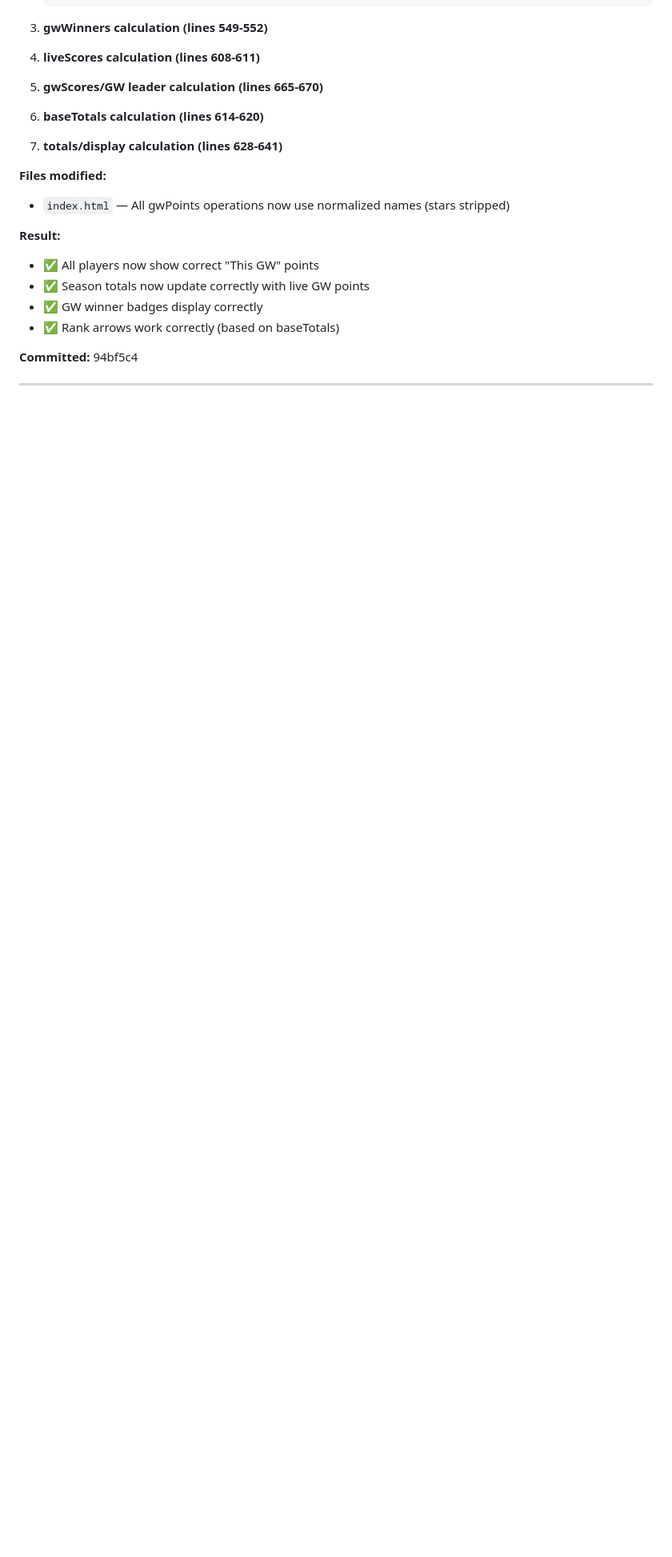
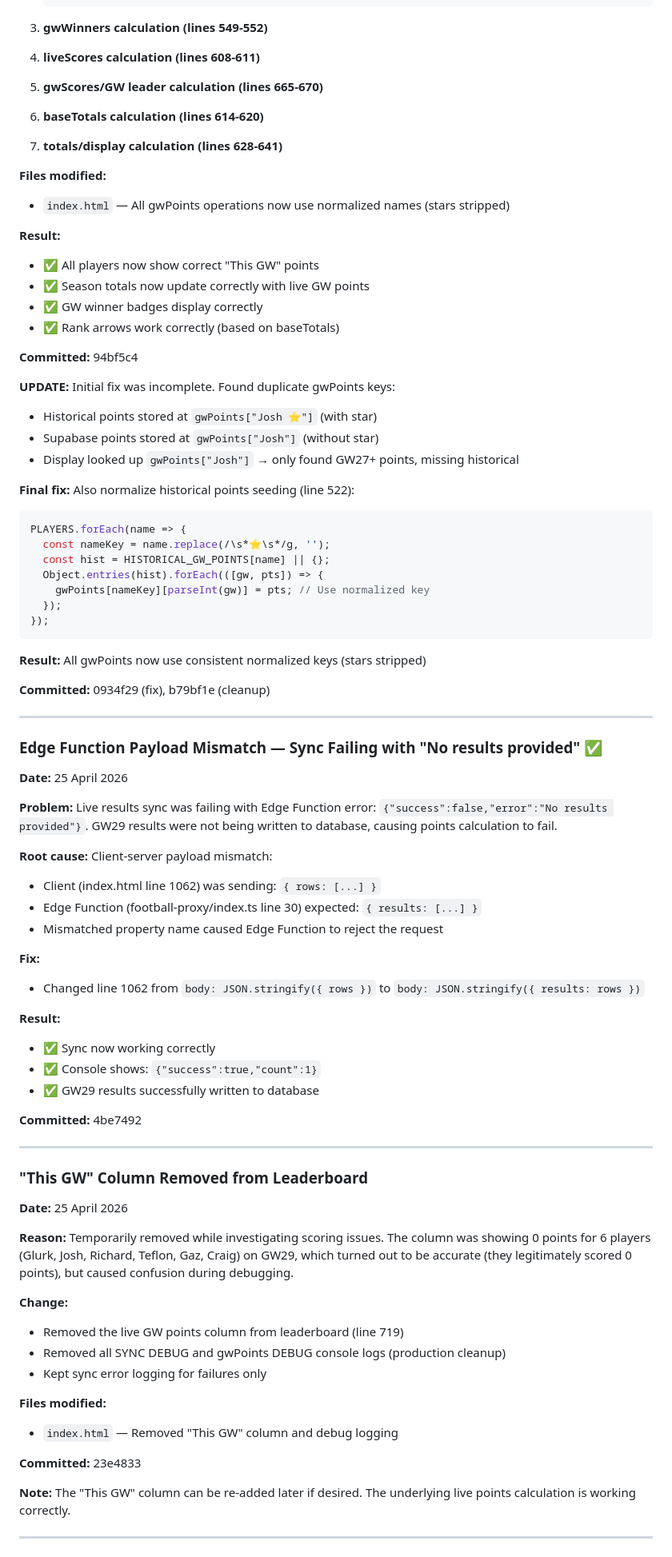
Before and after one commit to HawkOxford/guesstowin, a Markdown page: CLAUDE.md, the part around the change. Shown at 80% size. Rendered like a GitHub page; blank space fills up the shorter version.

Commit message:
Document Edge Function fix and This GW column removal

````diff
--- a/CLAUDE.md
+++ b/CLAUDE.md
@@ -411,6 +411,69 @@ currentMatches.forEach(m => {
 
 **Committed:** 94bf5c4
 
+**UPDATE:** Initial fix was incomplete. Found duplicate gwPoints keys:
+- Historical points stored at `gwPoints["Josh ⭐"]` (with star)
+- Supabase points stored at `gwPoints["Josh"]` (without star)
+- Display looked up `gwPoints["Josh"]` → only found GW27+ points, missing historical
+
+**Final fix:** Also normalize historical points seeding (line 522):
+```javascript
+PLAYERS.forEach(name => {
+  const nameKey = name.replace(/\s*⭐\s*/g, '');
+  const hist = HISTORICAL_GW_POINTS[name] || {};
+  Object.entries(hist).forEach(([gw, pts]) => {
+    gwPoints[nameKey][parseInt(gw)] = pts; // Use normalized key
+  });
+});
+```
+
+**Result:** All gwPoints now use consistent normalized keys (stars stripped)
+
+**Committed:** 0934f29 (fix), b79bf1e (cleanup)
+
+---
+
+### Edge Function Payload Mismatch — Sync Failing with "No results provided" ✅
+
+**Date:** 25 April 2026
+
+**Problem:** Live results sync was failing with Edge Function error: `{"success":false,"error":"No results provided"}`. GW29 results were not being written to database, causing points calculation to fail.
+
+**Root cause:** Client-server payload mismatch:
+- Client (index.html line 1062) was sending: `{ rows: [...] }`
+- Edge Function (football-proxy/index.ts line 30) expected: `{ results: [...] }`
+- Mismatched property name caused Edge Function to reject the request
+
+**Fix:**
+- Changed line 1062 from `body: JSON.stringify({ rows })` to `body: JSON.stringify({ results: rows })`
+
+**Result:**
+- ✅ Sync now working correctly
+- ✅ Console shows: `{"success":true,"count":1}`
+- ✅ GW29 results successfully written to database
+
+**Committed:** 4be7492
+
+---
+
+### "This GW" Column Removed from Leaderboard
+
+**Date:** 25 April 2026
+
+**Reason:** Temporarily removed while investigating scoring issues. The column was showing 0 points for 6 players (Glurk, Josh, Richard, Teflon, Gaz, Craig) on GW29, which turned out to be accurate (they legitimately scored 0 points), but caused confusion during debugging.
+
+**Change:**
+- Removed the live GW points column from leaderboard (line 719)
+- Removed all SYNC DEBUG and gwPoints DEBUG console logs (production cleanup)
+- Kept sync error logging for failures only
+
+**Files modified:**
+- `index.html` — Removed "This GW" column and debug logging
+
+**Committed:** 23e4833
+
+**Note:** The "This GW" column can be re-added later if desired. The underlying live points calculation is working correctly.
+
 ---
 
 Pending Code Improvements (low priority — do in quiet week)
````
